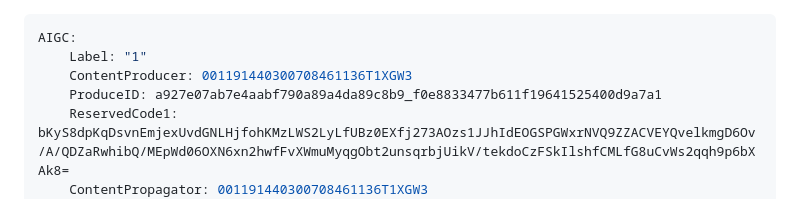
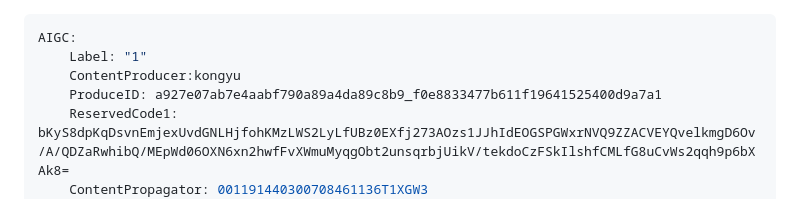
Before and after one commit to liaoxinqi2005/K-line-Simulator, a Markdown page: K线模拟交易系统/README.md, the part around the change. GitHub-like rendering.

```diff
--- a/K线模拟交易系统/README.md
+++ b/K线模拟交易系统/README.md
@@ -1,7 +1,7 @@
 ---
 AIGC:
     Label: "1"
-    ContentProducer: 001191440300708461136T1XGW3
+    ContentProducer:kongyu
     ProduceID: a927e07ab7e4aabf790a89a4da89c8b9_f0e8833477b611f19641525400d9a7a1
     ReservedCode1: bKyS8dpKqDsvnEmjexUvdGNLHjfohKMzLWS2LyLfUBz0EXfj273AOzs1JJhIdEOGSPGWxrNVQ9ZZACVEYQvelkmgD6Ov/A/QDZaRwhibQ/MEpWd06OXN6xn2hwfFvXWmuMyqgObt2unsqrbjUikV/tekdoCzFSkIlshfCMLfG8uCvWs2qqh9p6bXAk8=
     ContentPropagator: 001191440300708461136T1XGW3
```
